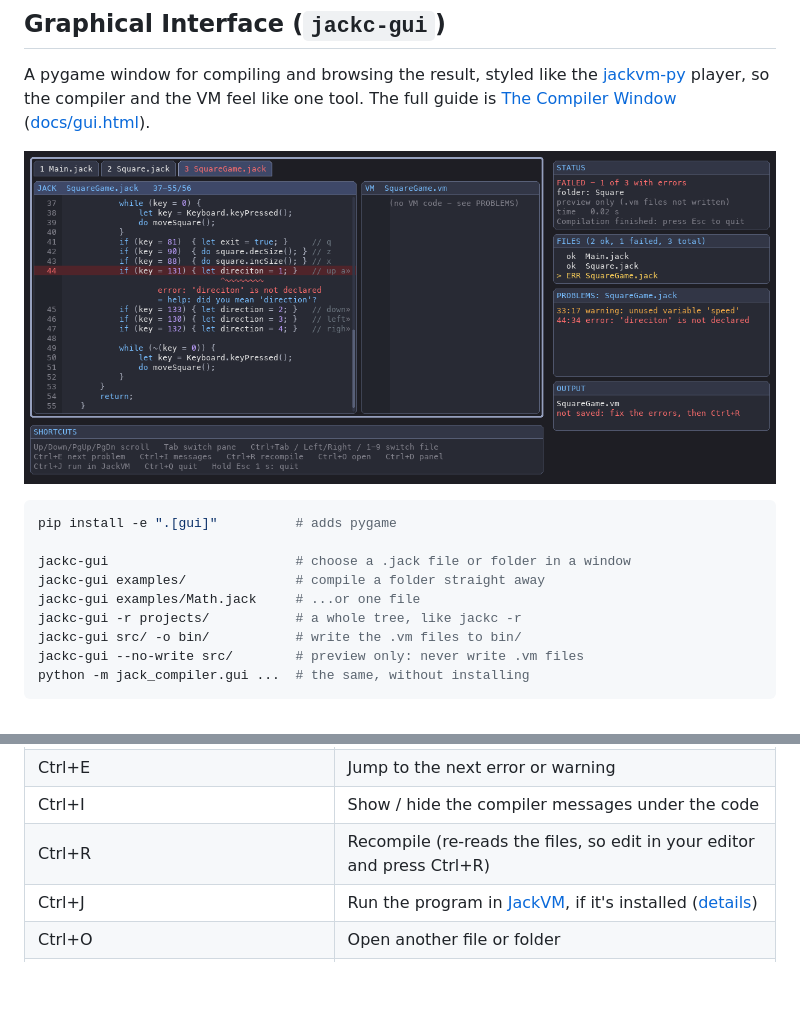
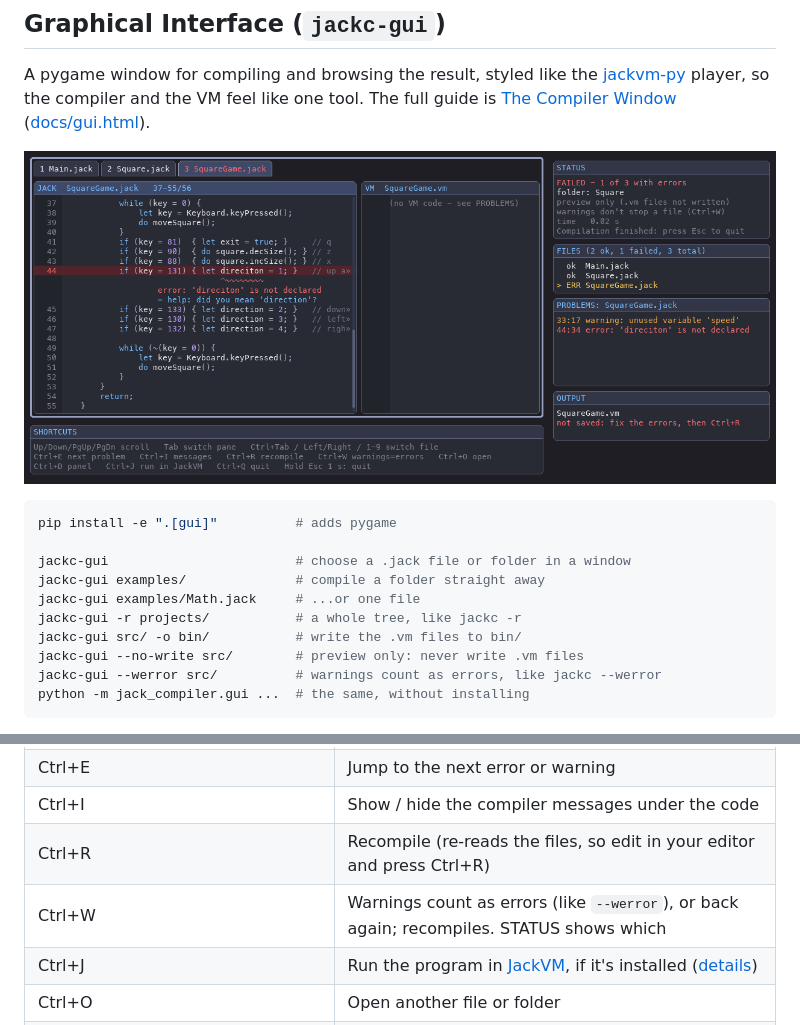
Before and after one commit to kpillai2017/jack-compiler, a Markdown page: README.md, 2 parts joined by grey strips. Rendered like a GitHub page; pictures changed too: docs/img/jackc-gui-errors.png; blank space fills up the shorter version.

````diff
--- a/README.md
+++ b/README.md
@@ -359,6 +359,7 @@ jackc-gui examples/Math.jack     # ...or one file
 jackc-gui -r projects/           # a whole tree, like jackc -r
 jackc-gui src/ -o bin/           # write the .vm files to bin/
 jackc-gui --no-write src/        # preview only: never write .vm files
+jackc-gui --werror src/          # warnings count as errors, like jackc --werror
 python -m jack_compiler.gui ...  # the same, without installing
 ```
 
@@ -377,6 +378,7 @@ STATUS / FILES / PROBLEMS / OUTPUT boxes, and under them a SHORTCUTS box.
 | Ctrl+E | Jump to the next error or warning |
 | Ctrl+I | Show / hide the compiler messages under the code |
 | Ctrl+R | Recompile (re-reads the files, so edit in your editor and press Ctrl+R) |
+| Ctrl+W | Warnings count as errors (like `--werror`), or back again; recompiles. STATUS shows which |
 | Ctrl+J | Run the program in [JackVM](https://github.com/kpillai2017/jackvm-py), if it's installed ([details](#using-it-with-jackvm)) |
 | Ctrl+O | Open another file or folder |
 | Ctrl+D | Show / hide the info panel |
````
Also changed, not shown: ERROR_DETECTION.md (+2 -0 lines), QUICK_REFERENCE.md (+1 -0 lines), docs/img/jackc-gui-werror.png (added), docs/img/jackc-gui.png, 10 other files.
